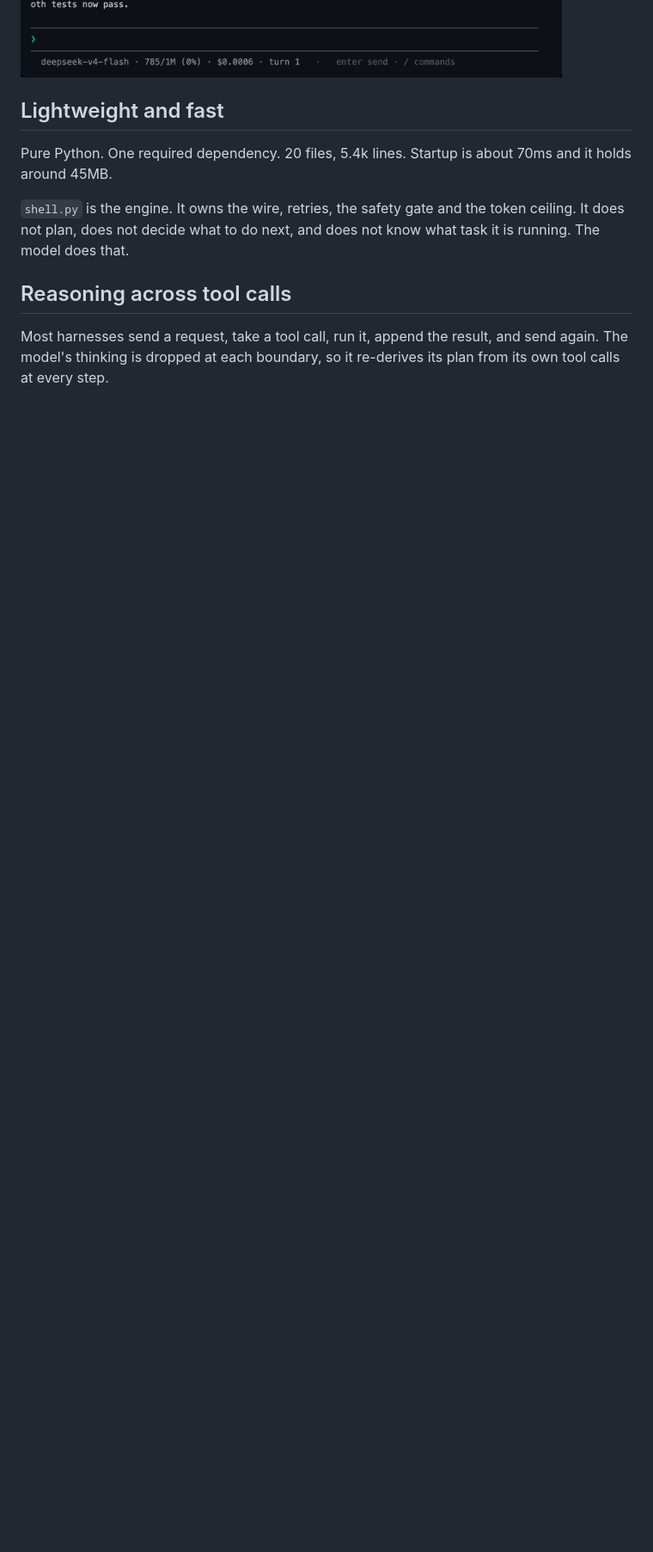
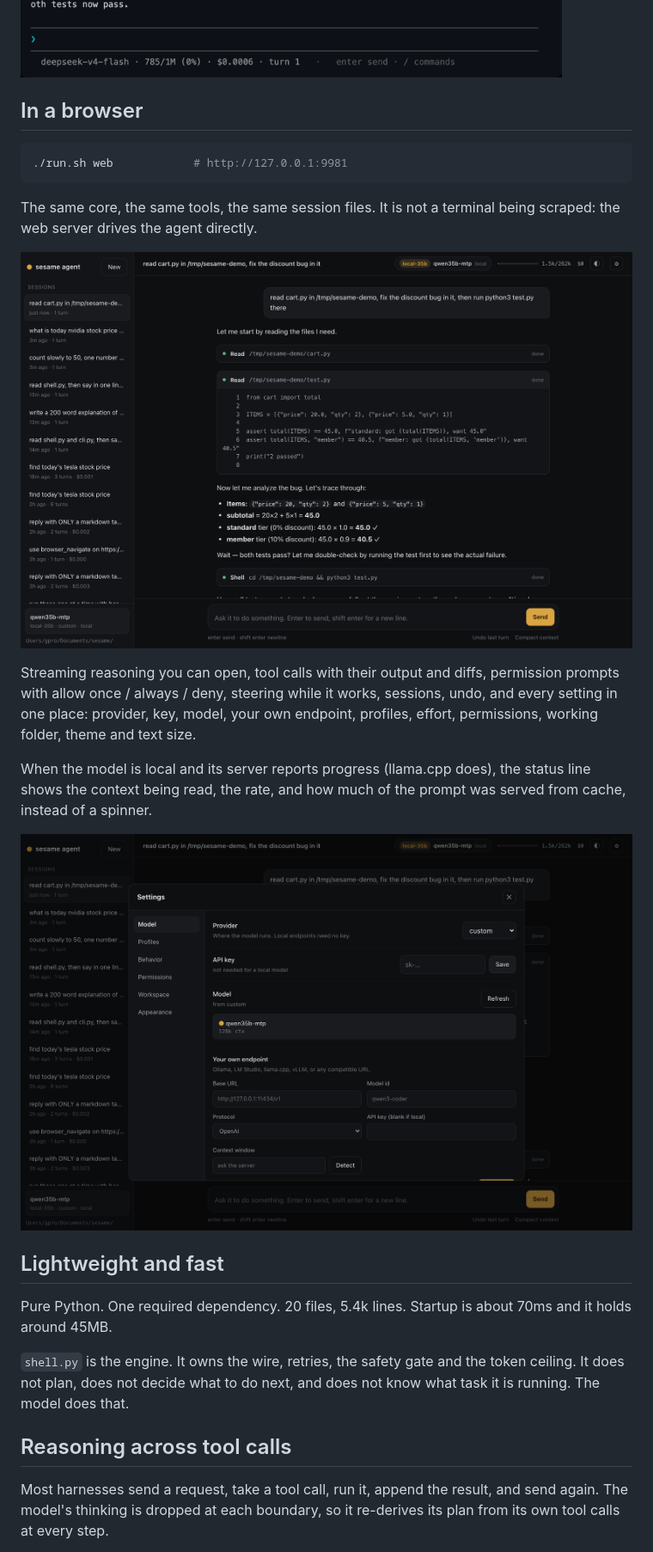
Before and after one commit to vcup-date/sesame-agent, a Markdown page: README.md, the part around one of its changes. Shown at 86% size. Rendered like a GitHub page; pictures changed too: docs/web-settings.png (added), docs/web.png (added); blank space fills up the shorter version.

````diff
--- a/README.md
+++ b/README.md
@@ -12,6 +12,28 @@ git clone https://github.com/vcup-date/sesame-agent && cd sesame-agent
 First run installs what it needs and sets up a model.
 
 ![a turn](docs/hero.png)
+
+## In a browser
+
+```bash
+./run.sh web            # http://127.0.0.1:9981
+```
+
+The same core, the same tools, the same session files. It is not a terminal being
+scraped: the web server drives the agent directly.
+
+![the web interface](docs/web.png)
+
+Streaming reasoning you can open, tool calls with their output and diffs,
+permission prompts with allow once / always / deny, steering while it works,
+sessions, undo, and every setting in one place: provider, key, model, your own
+endpoint, profiles, effort, permissions, working folder, theme and text size.
+
+When the model is local and its server reports progress (llama.cpp does), the
+status line shows the context being read, the rate, and how much of the prompt was
+served from cache, instead of a spinner.
+
+![settings](docs/web-settings.png)
 
 ## Lightweight and fast
 
````
Also changed, not shown: other parts of README.md (+0 -8 lines), 9 other files.
